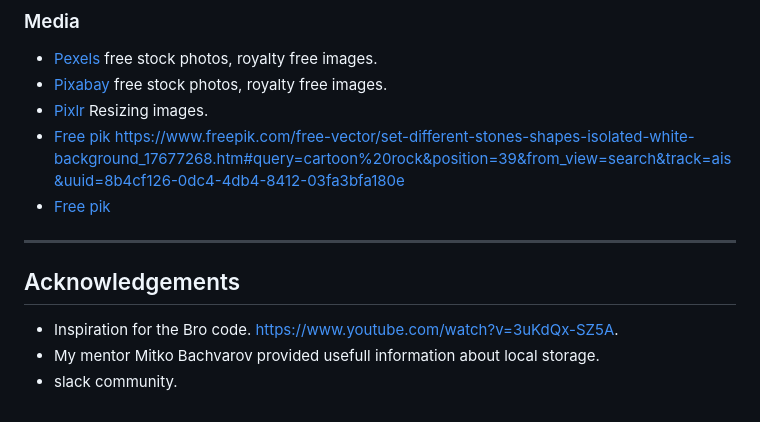
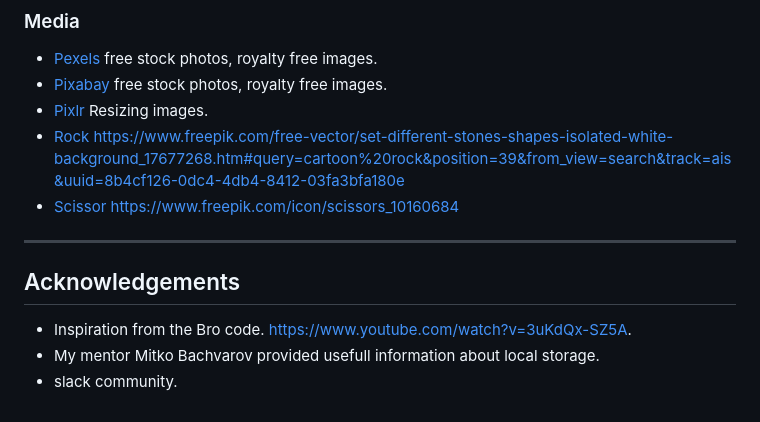
Before and after one commit to AdmiralKeso/MyFantasyland, a Markdown page: README.md, the part around the change. Rendered like a GitHub page.

```diff
--- a/README.md
+++ b/README.md
@@ -149,12 +149,12 @@ Returning visitor goals.
  * [Pexels](https://www.pexels.com/) free stock photos, royalty free images.
  * [Pixabay](https://pixabay.com/) free stock photos, royalty free images.
  * [Pixlr](https://pixlr.com/) Resizing images.
- * [Free pik](https://freepik.com/) https://www.freepik.com/free-vector/set-different-stones-shapes-isolated-white-background_17677268.htm#query=cartoon%20rock&position=39&from_view=search&track=ais&uuid=8b4cf126-0dc4-4db4-8412-03fa3bfa180e
- * [Free pik](https://freepik.com/)
+ * [Rock](https://freepik.com/) https://www.freepik.com/free-vector/set-different-stones-shapes-isolated-white-background_17677268.htm#query=cartoon%20rock&position=39&from_view=search&track=ais&uuid=8b4cf126-0dc4-4db4-8412-03fa3bfa180e
+ * [Scissor](https://freepik.com/) https://www.freepik.com/icon/scissors_10160684
 
 ---
 
 ## Acknowledgements
- * Inspiration for the Bro code. https://www.youtube.com/watch?v=3uKdQx-SZ5A.
+ * Inspiration from the Bro code. https://www.youtube.com/watch?v=3uKdQx-SZ5A.
  * My mentor Mitko Bachvarov provided usefull information about local storage.
  * slack community.
```
